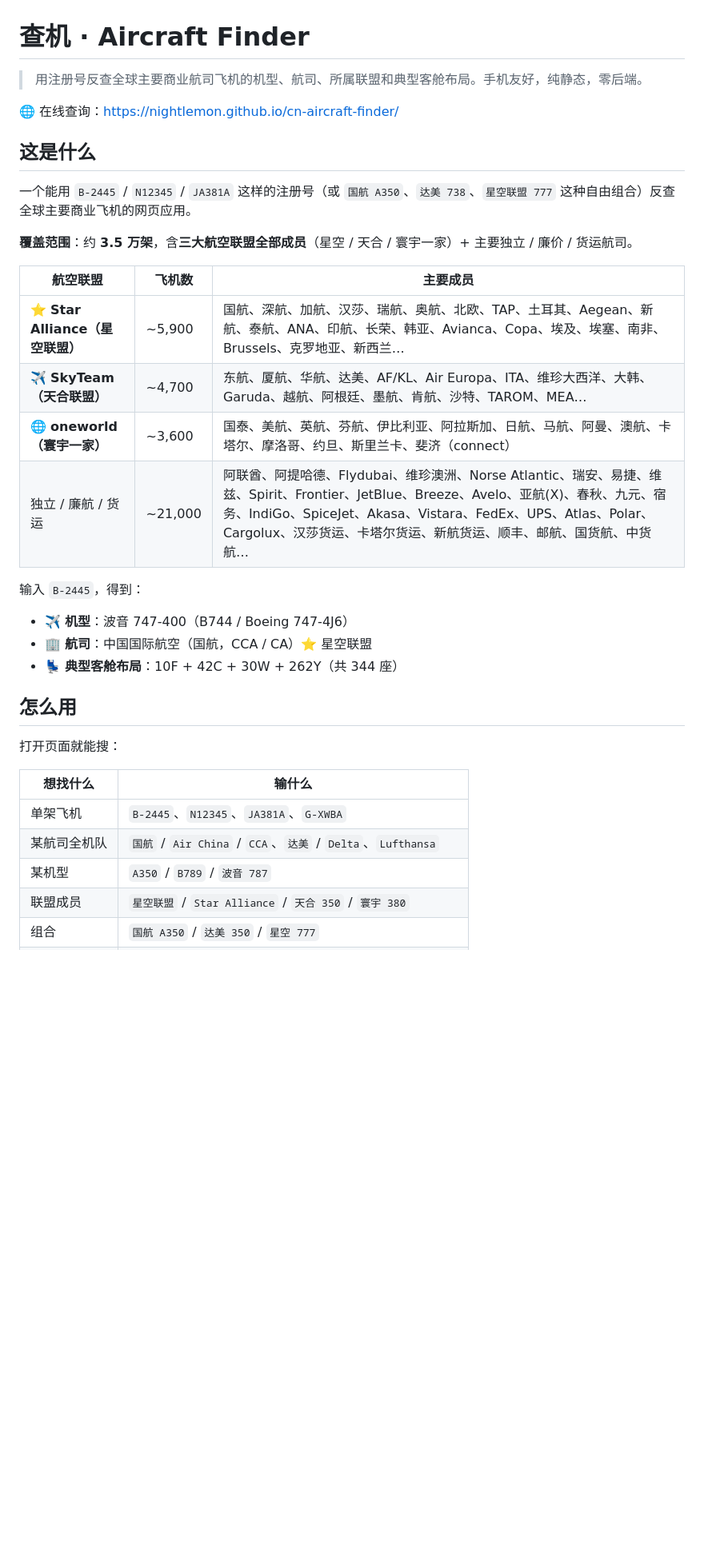
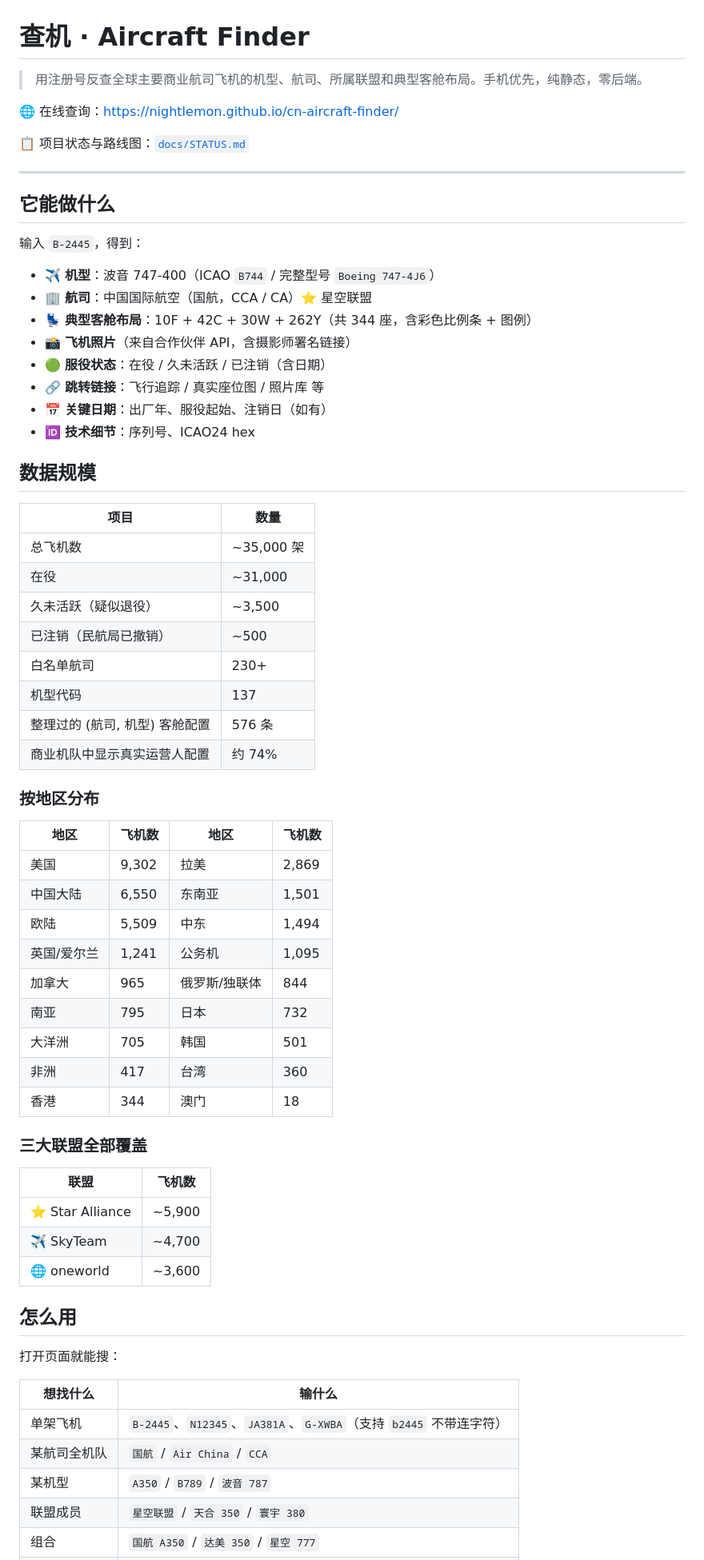
Before and after one commit to NightLemon/cn-aircraft-finder, a Markdown page: README.md, the part around one of its changes. Shown at 80% size. GitHub-like rendering; blank space fills up the shorter version.

```diff
--- a/README.md
+++ b/README.md
@@ -1,27 +1,60 @@
 # 查机 · Aircraft Finder
 
-> 用注册号反查全球主要商业航司飞机的机型、航司、所属联盟和典型客舱布局。手机友好，纯静态，零后端。
+> 用注册号反查全球主要商业航司飞机的机型、航司、所属联盟和典型客舱布局。手机优先，纯静态，零后端。
 
 🌐 在线查询：<https://nightlemon.github.io/cn-aircraft-finder/>
 
-## 这是什么
+📋 项目状态与路线图：[`docs/STATUS.md`](docs/STATUS.md)
 
-一个能用 `B-2445` / `N12345` / `JA381A` 这样的注册号（或 `国航 A350`、`达美 738`、`星空联盟 777` 这种自由组合）反查全球主要商业飞机的网页应用。
+---
 
-**覆盖范围**：约 **3.5 万架**，含**三大航空联盟全部成员**（星空 / 天合 / 寰宇一家）+ 主要独立 / 廉价 / 货运航司。
-
-| 航空联盟 | 飞机数 | 主要成员 |
-| --- | --- | --- |
-| ⭐ **Star Alliance（星空联盟）** | ~5,900 | 国航、深航、加航、汉莎、瑞航、奥航、北欧、TAP、土耳其、Aegean、新航、泰航、ANA、印航、长荣、韩亚、Avianca、Copa、埃及、埃塞、南非、Brussels、克罗地亚、新西兰… |
-| ✈️ **SkyTeam（天合联盟）** | ~4,700 | 东航、厦航、华航、达美、AF/KL、Air Europa、ITA、维珍大西洋、大韩、Garuda、越航、阿根廷、墨航、肯航、沙特、TAROM、MEA… |
-| 🌐 **oneworld（寰宇一家）** | ~3,600 | 国泰、美航、英航、芬航、伊比利亚、阿拉斯加、日航、马航、阿曼、澳航、卡塔尔、摩洛哥、约旦、斯里兰卡、斐济（connect） |
-| 独立 / 廉航 / 货运 | ~21,000 | 阿联酋、阿提哈德、Flydubai、维珍澳洲、Norse Atlantic、瑞安、易捷、维兹、Spirit、Frontier、JetBlue、Breeze、Avelo、亚航(X)、春秋、九元、宿务、IndiGo、SpiceJet、Akasa、Vistara、FedEx、UPS、Atlas、Polar、Cargolux、汉莎货运、卡塔尔货运、新航货运、顺丰、邮航、国货航、中货航… |
+## 它能做什么
 
 输入 `B-2445`，得到：
 
-- ✈️ **机型**：波音 747-400（B744 / Boeing 747-4J6）
+- ✈️ **机型**：波音 747-400（ICAO `B744` / 完整型号 `Boeing 747-4J6`）
 - 🏢 **航司**：中国国际航空（国航，CCA / CA）⭐ 星空联盟
-- 💺 **典型客舱布局**：10F + 42C + 30W + 262Y（共 344 座）
+- 💺 **典型客舱布局**：10F + 42C + 30W + 262Y（共 344 座，含彩色比例条 + 图例）
+- 📸 **飞机照片**（来自合作伙伴 API，含摄影师署名链接）
+- 🟢 **服役状态**：在役 / 久未活跃 / 已注销（含日期）
+- 🔗 **跳转链接**：飞行追踪 / 真实座位图 / 照片库 等
+- 📅 **关键日期**：出厂年、服役起始、注销日（如有）
+- 🆔 **技术细节**：序列号、ICAO24 hex
+
+## 数据规模
+
+| 项目 | 数量 |
+| --- | --- |
+| 总飞机数 | ~35,000 架 |
+| 在役 | ~31,000 |
+| 久未活跃（疑似退役） | ~3,500 |
+| 已注销（民航局已撤销） | ~500 |
+| 白名单航司 | 230+ |
+| 机型代码 | 137 |
+| 整理过的 (航司, 机型) 客舱配置 | 576 条 |
+| 商业机队中显示真实运营人配置 | 约 74% |
+
+### 按地区分布
+
+| 地区 | 飞机数 | 地区 | 飞机数 |
+| --- | --- | --- | --- |
+| 美国 | 9,302 | 拉美 | 2,869 |
+| 中国大陆 | 6,550 | 东南亚 | 1,501 |
+| 欧陆 | 5,509 | 中东 | 1,494 |
+| 英国/爱尔兰 | 1,241 | 公务机 | 1,095 |
+| 加拿大 | 965 | 俄罗斯/独联体 | 844 |
+| 南亚 | 795 | 日本 | 732 |
+| 大洋洲 | 705 | 韩国 | 501 |
+| 非洲 | 417 | 台湾 | 360 |
+| 香港 | 344 | 澳门 | 18 |
+
+### 三大联盟全部覆盖
+
+| 联盟 | 飞机数 |
+| --- | --- |
+| ⭐ Star Alliance | ~5,900 |
+| ✈️ SkyTeam | ~4,700 |
+| 🌐 oneworld | ~3,600 |
 
 ## 怎么用
 
@@ -29,8 +62,8 @@
 
 | 想找什么 | 输什么 |
 | --- | --- |
-| 单架飞机 | `B-2445`、`N12345`、`JA381A`、`G-XWBA` |
-| 某航司全机队 | `国航` / `Air China` / `CCA`、`达美` / `Delta`、`Lufthansa` |
+| 单架飞机 | `B-2445`、`N12345`、`JA381A`、`G-XWBA`（支持 `b2445` 不带连字符） |
+| 某航司全机队 | `国航` / `Air China` / `CCA` |
 | 某机型 | `A350` / `B789` / `波音 787` |
-| 联盟成员 | `星空联盟` / `Star Alliance` / `天合 350` / `寰宇 380` |
+| 联盟成员 | `星空联盟` / `天合 350` / `寰宇 380` |
 | 组合 | `国航 A350` / `达美 350` / `星空 777` |
```
Also changed, not shown: other parts of README.md (+88 -42 lines), docs/STATUS.md (added, +144 -0 lines).
